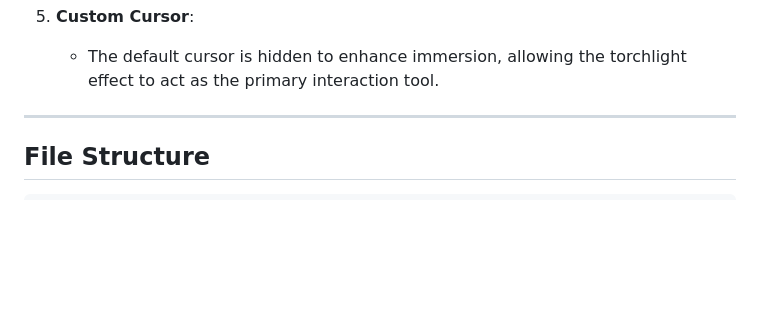
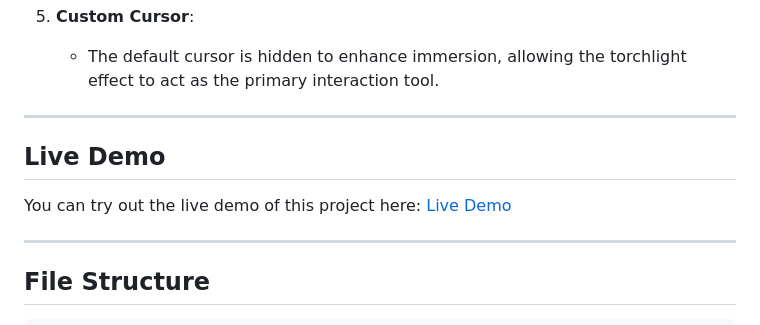
Before and after one commit to spsokhi/Circuit-Board, a Markdown page: README.md, the part around the change printed below. Rendered like a GitHub page; blank space fills up the shorter version.

```diff
--- a/README.md
+++ b/README.md
@@ -27,6 +27,12 @@ This project creates an interactive and visually appealing simulation of a circu
 
 5. **Custom Cursor**:
    - The default cursor is hidden to enhance immersion, allowing the torchlight effect to act as the primary interaction tool.
+
+---
+
+## Live Demo
+
+You can try out the live demo of this project here: [Live Demo](https://spsokhi.github.io/Circuit-Board/)
 
 ---
 
```
Also changed, not shown: other parts of README.md (+2 -2 lines).
